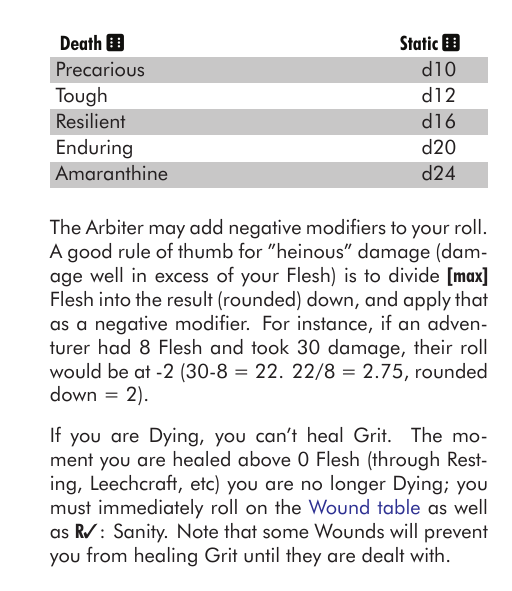
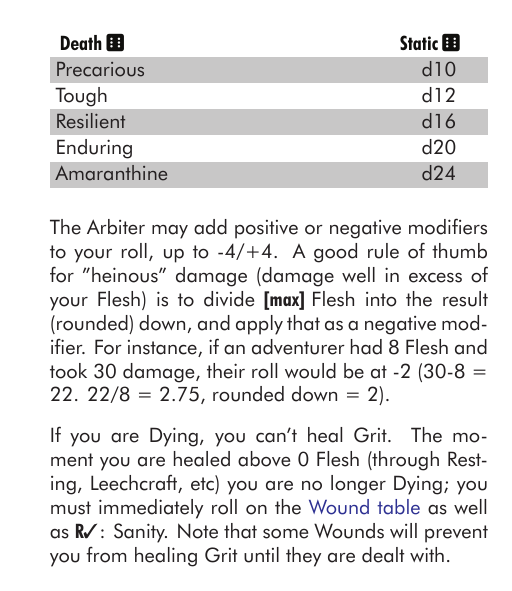
Before and after one commit to gadhra/totalityofygg, a LaTeX document (rules/core_rules/core_rules.tex, which reads rules/core_rules/combat.tex): part of one column of page 80 of 134, cut so that both start at the same text. Compiled offline with XeLaTeX; a missing font is replaced by an installed copy or a similar font.

Commit message:
clarified modifiers

```diff
--- a/rules/core_rules/combat.tex
+++ b/rules/core_rules/combat.tex
@@ -354,7 +354,7 @@ Flesh is generally pretty static; if you're ever at a point where you're taking
       Amaranthine & d24 \\
   }
 
-  The Arbiter may add negative modifiers to your roll.  A good rule of thumb for "heinous" damage (damage well in excess of your Flesh) is to divide \MAX Flesh into the result (rounded) down, and apply that as a negative modifier.  For instance, if an adventurer had 8 Flesh and took 30 damage, their roll would be at -2 (30-8 = 22.  22/8 = 2.75, rounded down = 2).
+  The Arbiter may add positive or negative modifiers to your roll, up to -4/+4.  A good rule of thumb for "heinous" damage (damage well in excess of your Flesh) is to divide \MAX Flesh into the result (rounded) down, and apply that as a negative modifier.  For instance, if an adventurer had 8 Flesh and took 30 damage, their roll would be at -2 (30-8 = 22.  22/8 = 2.75, rounded down = 2).
 
   If you are Dying, you can't heal Grit.  The moment you are healed above 0 Flesh (through Resting, Leechcraft, etc) you are no longer Dying; you must immediately roll on the \mylink{Wound table}{appendixa-combat-tables-wounds} as well as \RS : Sanity.  Note that some Wounds will prevent you from healing Grit until they are dealt with.
 
```
